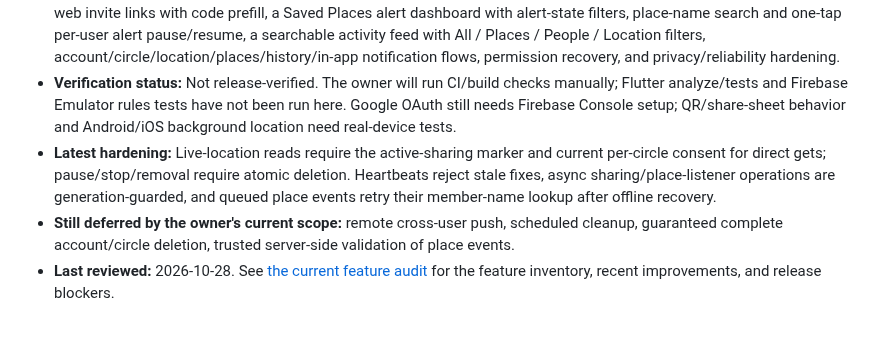
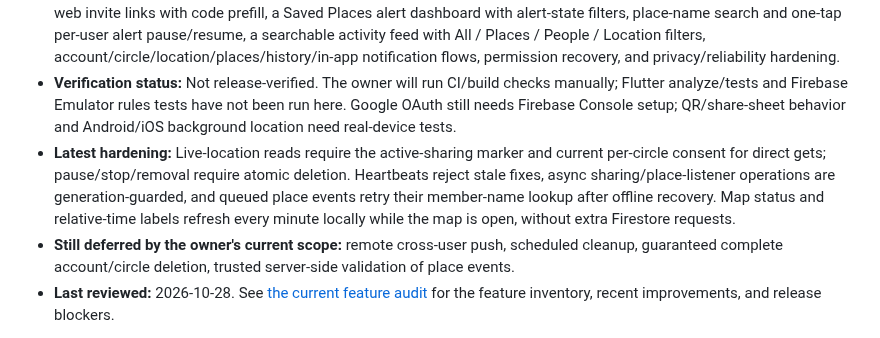
Before and after one commit to muhammadnaumantahir/Circlo, a Markdown page: project-status.md, the part around the change. GitHub-like rendering.

Commit message:
Update hardening status for map freshness refresh

```diff
--- a/project-status.md
+++ b/project-status.md
@@ -4,7 +4,7 @@
 - **Baseline:** v0.3, Firebase-only, $0/no-billing scope.
 - **Current implementation status (2026-10-28):** Main includes Firebase Google Sign-In source, the indigo/teal Circlo visual system, a family-map dashboard with tappable member markers, searchable People list and status filters that also filter map markers, plus mobile people/quick-action dock, polished circle overview/member cards, QR/share-sheet invitations, web invite links with code prefill, a Saved Places alert dashboard with alert-state filters, place-name search and one-tap per-user alert pause/resume, a searchable activity feed with All / Places / People / Location filters, account/circle/location/places/history/in-app notification flows, permission recovery, and privacy/reliability hardening.
 - **Verification status:** Not release-verified. The owner will run CI/build checks manually; Flutter analyze/tests and Firebase Emulator rules tests have not been run here. Google OAuth still needs Firebase Console setup; QR/share-sheet behavior and Android/iOS background location need real-device tests.
-- **Latest hardening:** Live-location reads require the active-sharing marker and current per-circle consent for direct gets; pause/stop/removal require atomic deletion. Heartbeats reject stale fixes, async sharing/place-listener operations are generation-guarded, and queued place events retry their member-name lookup after offline recovery.
+- **Latest hardening:** Live-location reads require the active-sharing marker and current per-circle consent for direct gets; pause/stop/removal require atomic deletion. Heartbeats reject stale fixes, async sharing/place-listener operations are generation-guarded, and queued place events retry their member-name lookup after offline recovery. Map status and relative-time labels refresh every minute locally while the map is open, without extra Firestore requests.
 - **Still deferred by the owner's current scope:** remote cross-user push, scheduled cleanup, guaranteed complete account/circle deletion, trusted server-side validation of place events.
 - **Last reviewed:** 2026-10-28. See [the current feature audit](docs/feature-audit-2026-10-28.md) for the feature inventory, recent improvements, and release blockers.
 
```
